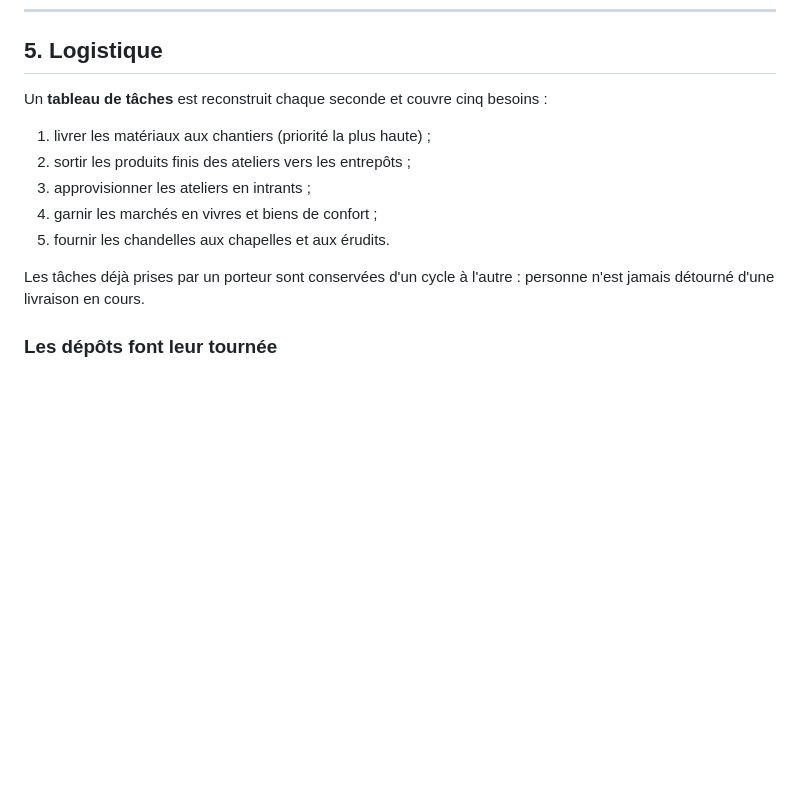
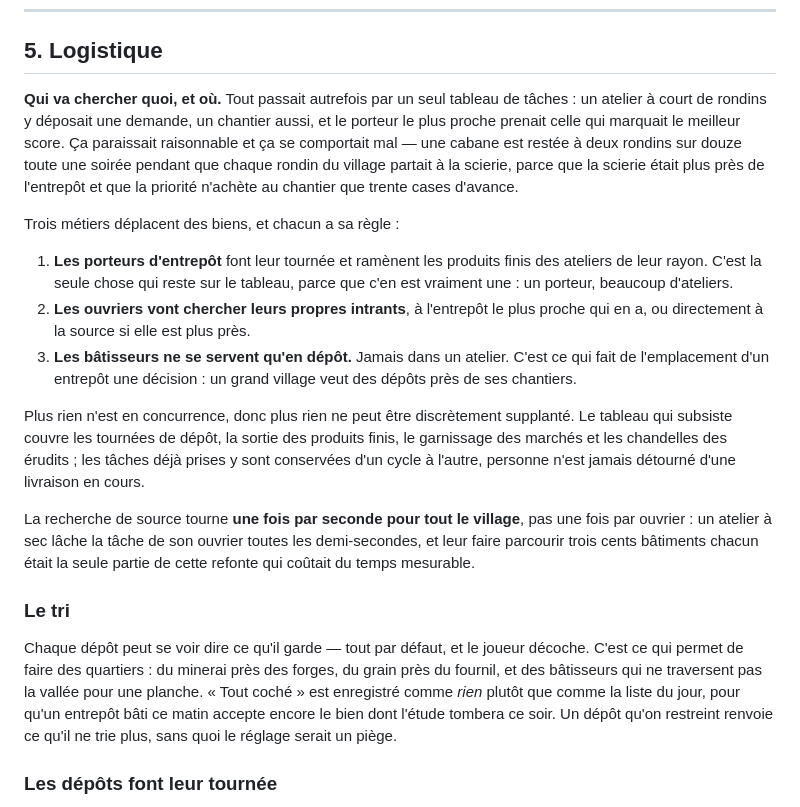
Before and after one commit to ismacous/TheRise, a Markdown page: docs/DESIGN.md, the part around the change. Rendered like a GitHub page; blank space fills up the shorter version.

```diff
--- a/docs/DESIGN.md
+++ b/docs/DESIGN.md
@@ -272,16 +272,45 @@ ne fait rien pendant vingt minutes ne perd personne.
 
 ## 5. Logistique
 
-Un **tableau de tâches** est reconstruit chaque seconde et couvre cinq besoins :
+**Qui va chercher quoi, et où.** Tout passait autrefois par un seul tableau de
+tâches : un atelier à court de rondins y déposait une demande, un chantier
+aussi, et le porteur le plus proche prenait celle qui marquait le meilleur
+score. Ça paraissait raisonnable et ça se comportait mal — une cabane est
+restée à deux rondins sur douze toute une soirée pendant que chaque rondin du
+village partait à la scierie, parce que la scierie était plus près de
+l'entrepôt et que la priorité n'achète au chantier que trente cases d'avance.
 
-1. livrer les matériaux aux chantiers (priorité la plus haute) ;
-2. sortir les produits finis des ateliers vers les entrepôts ;
-3. approvisionner les ateliers en intrants ;
-4. garnir les marchés en vivres et biens de confort ;
-5. fournir les chandelles aux chapelles et aux érudits.
+Trois métiers déplacent des biens, et chacun a sa règle :
 
-Les tâches déjà prises par un porteur sont conservées d'un cycle à l'autre :
-personne n'est jamais détourné d'une livraison en cours.
+1. **Les porteurs d'entrepôt** font leur tournée et ramènent les produits
+   finis des ateliers de leur rayon. C'est la seule chose qui reste sur le
+   tableau, parce que c'en est vraiment une : un porteur, beaucoup d'ateliers.
+2. **Les ouvriers vont chercher leurs propres intrants**, à l'entrepôt le plus
+   proche qui en a, ou directement à la source si elle est plus près.
+3. **Les bâtisseurs ne se servent qu'en dépôt.** Jamais dans un atelier. C'est
+   ce qui fait de l'emplacement d'un entrepôt une décision : un grand village
+   veut des dépôts près de ses chantiers.
+
+Plus rien n'est en concurrence, donc plus rien ne peut être discrètement
+supplanté. Le tableau qui subsiste couvre les tournées de dépôt, la sortie des
+produits finis, le garnissage des marchés et les chandelles des érudits ; les
+tâches déjà prises y sont conservées d'un cycle à l'autre, personne n'est
+jamais détourné d'une livraison en cours.
+
+La recherche de source tourne **une fois par seconde pour tout le village**,
+pas une fois par ouvrier : un atelier à sec lâche la tâche de son ouvrier
+toutes les demi-secondes, et leur faire parcourir trois cents bâtiments chacun
+était la seule partie de cette refonte qui coûtait du temps mesurable.
+
+### Le tri
+
+Chaque dépôt peut se voir dire ce qu'il garde — tout par défaut, et le joueur
+décoche. C'est ce qui permet de faire des quartiers : du minerai près des
+forges, du grain près du fournil, et des bâtisseurs qui ne traversent pas la
+vallée pour une planche. « Tout coché » est enregistré comme *rien* plutôt que
+comme la liste du jour, pour qu'un entrepôt bâti ce matin accepte encore le
+bien dont l'étude tombera ce soir. Un dépôt qu'on restreint renvoie ce qu'il
+ne trie plus, sans quoi le réglage serait un piège.
 
 ### Les dépôts font leur tournée
 
```
Also changed, not shown: docs/ROADMAP.md (+15 -13 lines).
